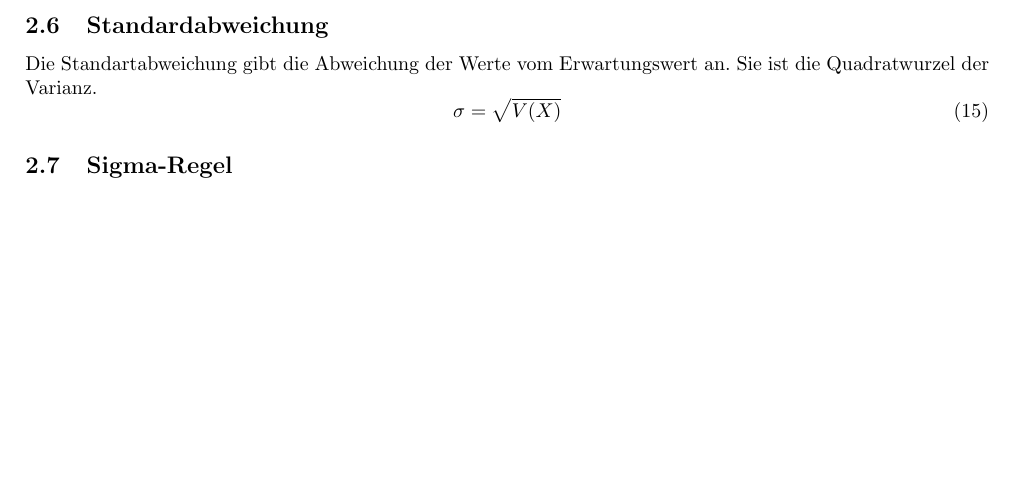
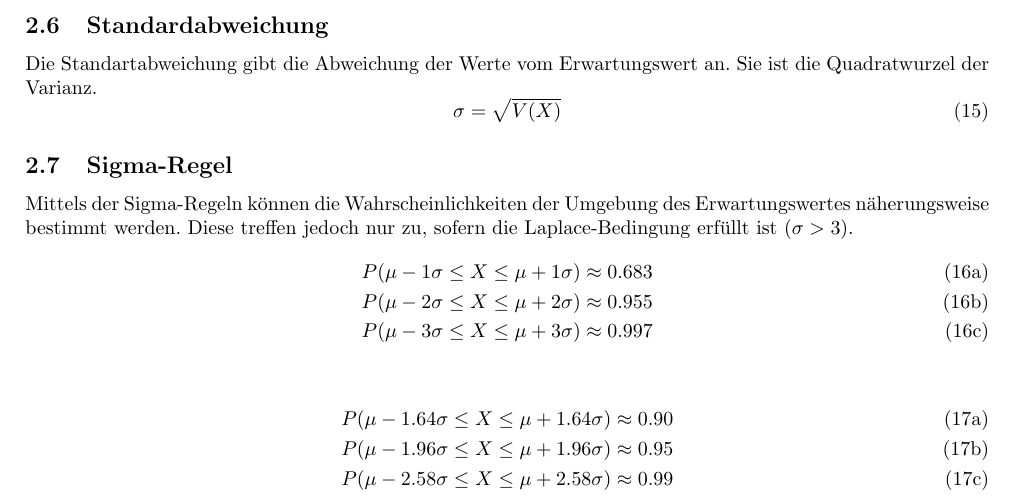
Before and after one commit to TilBlechschmidt/ALevels, a LaTeX document (Math.tex): part of page 5 of 5, cut so that both start at the same text, the shorter picture padded with empty space. Compiled offline with pdfLaTeX.

Commit message:
Added sigma rules

```diff
--- a/Math.tex
+++ b/Math.tex
@@ -169,6 +169,21 @@
 				\sigma = \sqrt{V(X)}
 			\end{equation}
 		\subsection{Sigma-Regel}
+			Mittels der Sigma-Regeln können die Wahrscheinlichkeiten der Umgebung des Erwartungswertes näherungsweise bestimmt werden. Diese treffen jedoch nur zu, sofern die Laplace-Bedingung erfüllt ist ($\sigma > 3$).
+			\begin{subequations}
+				\begin{align}
+					P(\mu - 1\sigma \leq X \leq \mu + 1\sigma) &\approx 0.683\\
+					P(\mu - 2\sigma \leq X \leq \mu + 2\sigma) &\approx 0.955\\
+					P(\mu - 3\sigma \leq X \leq \mu + 3\sigma) &\approx 0.997
+				\end{align}
+			\end{subequations}
+			\begin{subequations}
+				\begin{align}
+				P(\mu - 1.64\sigma \leq X \leq \mu + 1.64\sigma) &\approx 0.90\\
+				P(\mu - 1.96\sigma \leq X \leq \mu + 1.96\sigma) &\approx 0.95\\
+				P(\mu - 2.58\sigma \leq X \leq \mu + 2.58\sigma) &\approx 0.99
+				\end{align}
+			\end{subequations}
 
 
 \end{document}
```
Also changed, not shown: Math.pdf, Math.tex (6 more changed lines).
